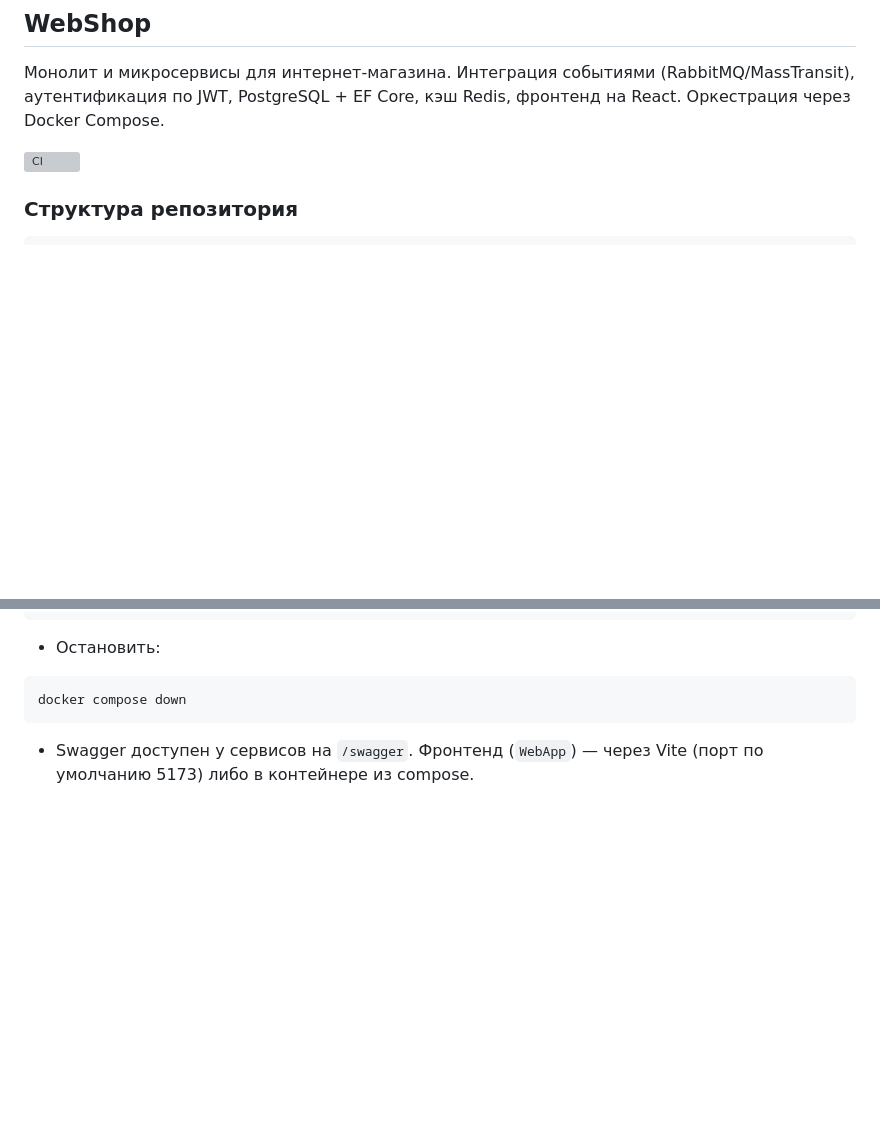
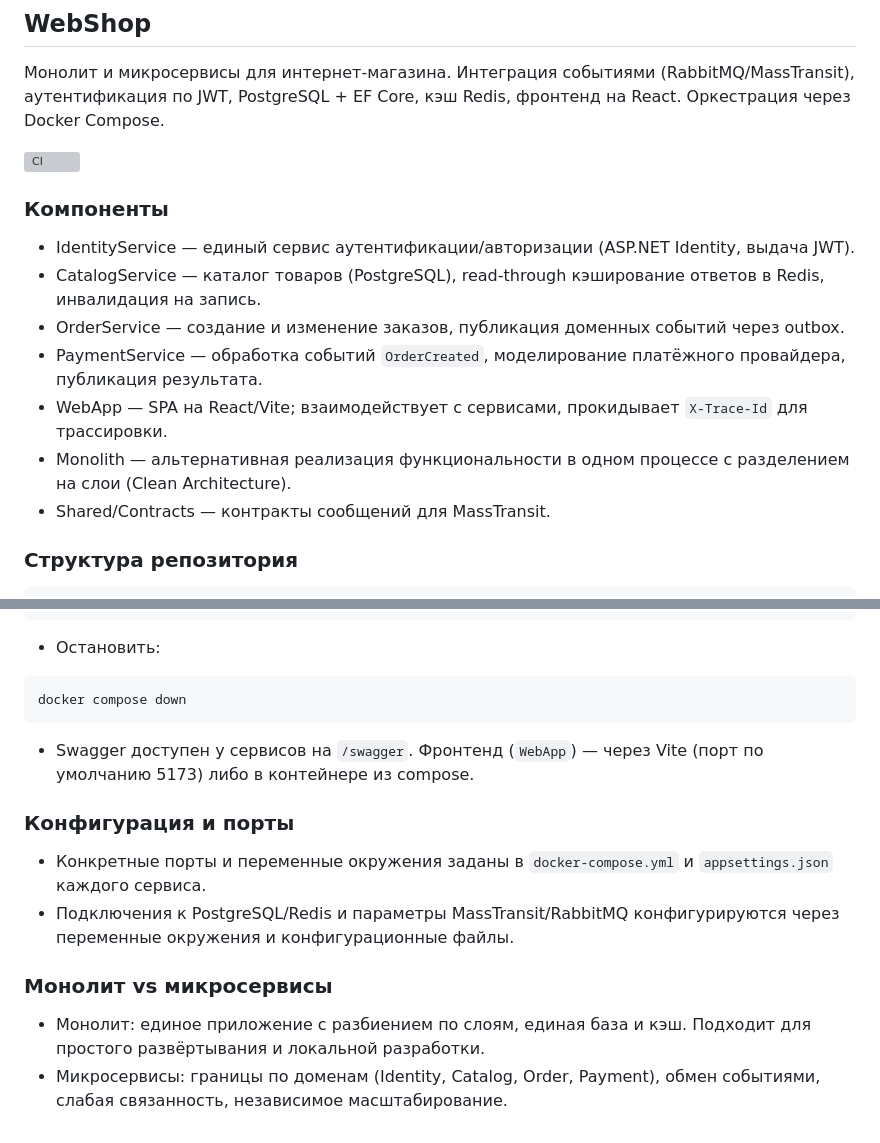
Before and after one commit to A-Mak7u/web2, a Markdown page: README.md, 2 parts joined by grey strips. Rendered like a GitHub page; blank space fills up the shorter version; grey boxes are pictures that could not be loaded.

````diff
--- a/README.md
+++ b/README.md
@@ -3,6 +3,16 @@
 Монолит и микросервисы для интернет‑магазина. Интеграция событиями (RabbitMQ/MassTransit), аутентификация по JWT, PostgreSQL + EF Core, кэш Redis, фронтенд на React. Оркестрация через Docker Compose.
 
 [![CI](https://github.com/A-Mak7u/web2/actions/workflows/ci.yml/badge.svg)](https://github.com/A-Mak7u/web2/actions/workflows/ci.yml)
+
+### Компоненты
+
+- IdentityService — единый сервис аутентификации/авторизации (ASP.NET Identity, выдача JWT).
+- CatalogService — каталог товаров (PostgreSQL), read‑through кэширование ответов в Redis, инвалидация на запись.
+- OrderService — создание и изменение заказов, публикация доменных событий через outbox.
+- PaymentService — обработка событий `OrderCreated`, моделирование платёжного провайдера, публикация результата.
+- WebApp — SPA на React/Vite; взаимодействует с сервисами, прокидывает `X-Trace-Id` для трассировки.
+- Monolith — альтернативная реализация функциональности в одном процессе с разделением на слои (Clean Architecture).
+- Shared/Contracts — контракты сообщений для MassTransit.
 
 ### Структура репозитория
 
@@ -66,3 +118,13 @@ docker compose down
 ```
 
 - Swagger доступен у сервисов на `/swagger`. Фронтенд (`WebApp`) — через Vite (порт по умолчанию 5173) либо в контейнере из compose.
+
+### Конфигурация и порты
+
+- Конкретные порты и переменные окружения заданы в `docker-compose.yml` и `appsettings.json` каждого сервиса.
+- Подключения к PostgreSQL/Redis и параметры MassTransit/RabbitMQ конфигурируются через переменные окружения и конфигурационные файлы.
+
+### Монолит vs микросервисы
+
+- Монолит: единое приложение с разбиением по слоям, единая база и кэш. Подходит для простого развёртывания и локальной разработки.
+- Микросервисы: границы по доменам (Identity, Catalog, Order, Payment), обмен событиями, слабая связанность, независимое масштабирование.
````
Also changed, not shown: other parts of README.md (+47 -5 lines).
